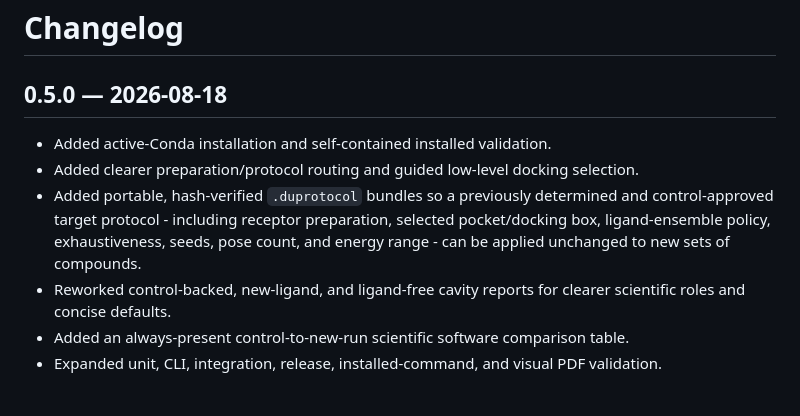
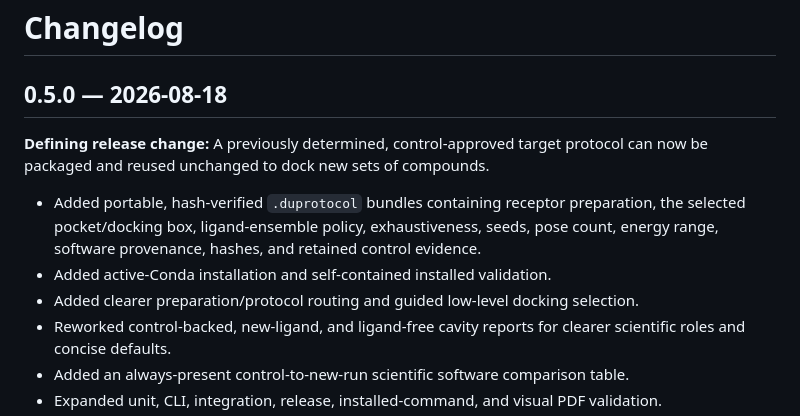
Before and after one commit to thomaslane79-creator/docking-universal, a Markdown page: CHANGELOG.md, the part around the change. Drawn GitHub-style; blank space fills up the shorter version.

```diff
--- a/CHANGELOG.md
+++ b/CHANGELOG.md
@@ -2,9 +2,11 @@
 
 ## 0.5.0 — 2026-08-18
 
+**Defining release change:** A previously determined, control-approved target protocol can now be packaged and reused unchanged to dock new sets of compounds.
+
+- Added portable, hash-verified `.duprotocol` bundles containing receptor preparation, the selected pocket/docking box, ligand-ensemble policy, exhaustiveness, seeds, pose count, energy range, software provenance, hashes, and retained control evidence.
 - Added active-Conda installation and self-contained installed validation.
 - Added clearer preparation/protocol routing and guided low-level docking selection.
-- Added portable, hash-verified `.duprotocol` bundles so a previously determined and control-approved target protocol - including receptor preparation, selected pocket/docking box, ligand-ensemble policy, exhaustiveness, seeds, pose count, and energy range - can be applied unchanged to new sets of compounds.
 - Reworked control-backed, new-ligand, and ligand-free cavity reports for clearer scientific roles and concise defaults.
 - Added an always-present control-to-new-run scientific software comparison table.
 - Expanded unit, CLI, integration, release, installed-command, and visual PDF validation.
```
Also changed, not shown: README.md (+6 -0 lines), docs/changes-2026-08-18.md (+1 -1 lines).
